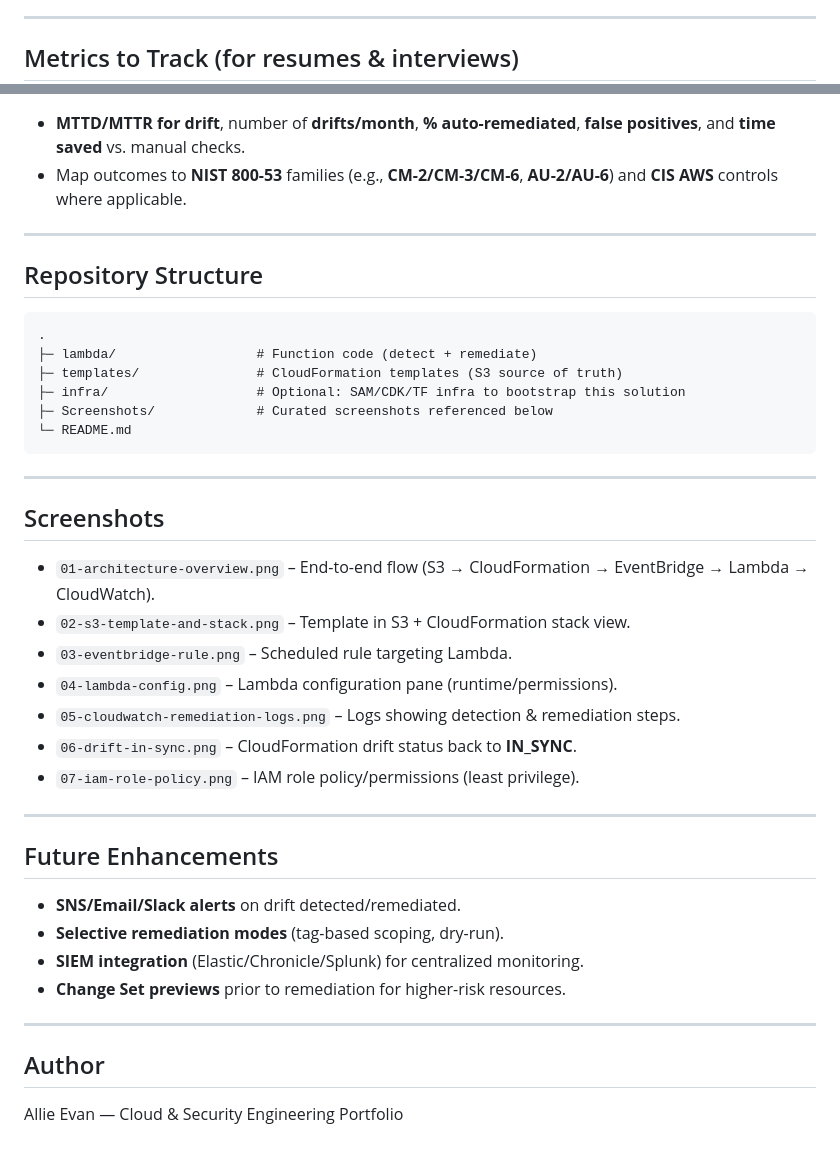
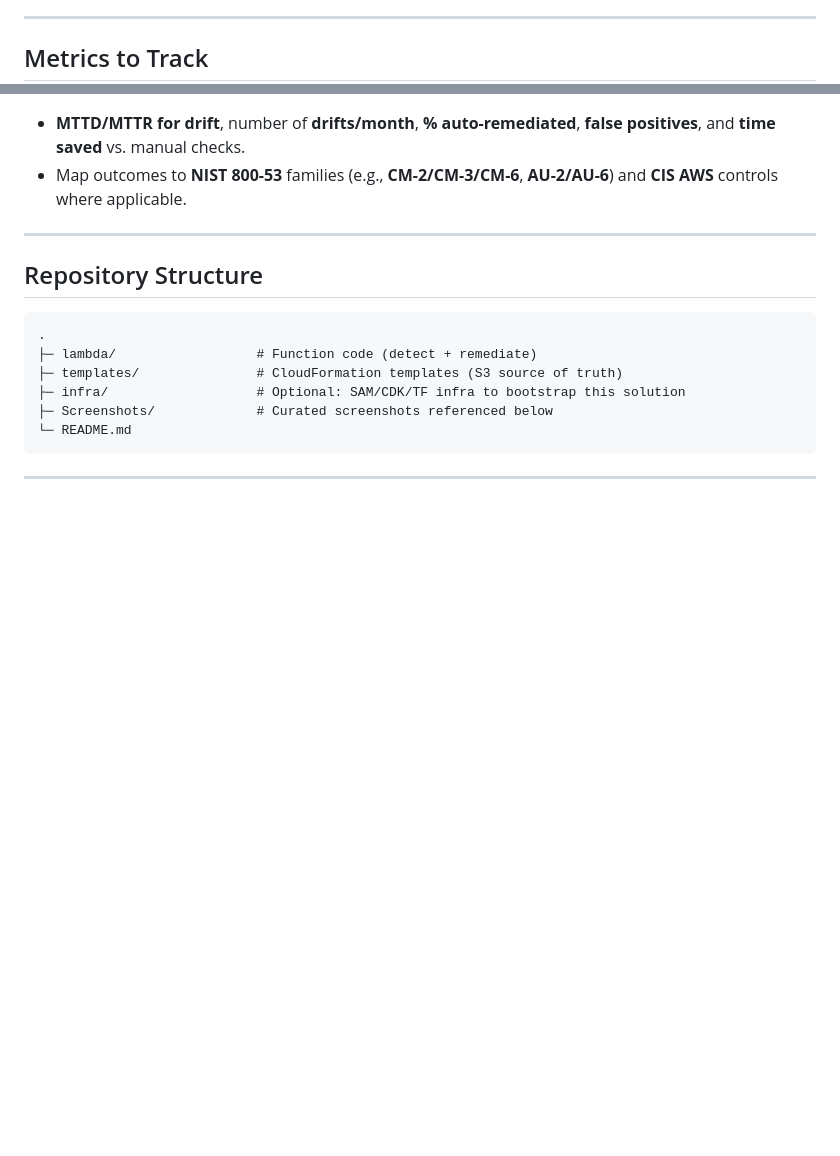
Before and after one commit to alevan22/alevan22, a Markdown page: Projects/AWS CloudFormation Drift Detection & Auto-Remediation/README.md, 2 parts joined by grey strips. Rendered like a GitHub page; blank space fills up the shorter version.

Commit message:
Revise metrics and clean up README content
Updated metrics section and removed screenshots and future enhancements.

````diff
--- a/Projects/AWS CloudFormation Drift Detection & Auto-Remediation/README.md
+++ b/Projects/AWS CloudFormation Drift Detection & Auto-Remediation/README.md
@@ -122,7 +122,7 @@ This project demonstrates **preventive & detective controls** and **automated co
 
 ---
 
-## Metrics to Track (for resumes & interviews)
+## Metrics to Track
 - **MTTD/MTTR for drift**, number of **drifts/month**, **% auto-remediated**, **false positives**, and **time saved** vs. manual checks.
 - Map outcomes to **NIST 800-53** families (e.g., **CM-2/CM-3/CM-6**, **AU-2/AU-6**) and **CIS AWS** controls where applicable.
 
@@ -139,25 +139,3 @@ This project demonstrates **preventive & detective controls** and **automated co
 ```
 
 ---
-
-## Screenshots
-- `01-architecture-overview.png` – End-to-end flow (S3 → CloudFormation → EventBridge → Lambda → CloudWatch).
-- `02-s3-template-and-stack.png` – Template in S3 + CloudFormation stack view.
-- `03-eventbridge-rule.png` – Scheduled rule targeting Lambda.
-- `04-lambda-config.png` – Lambda configuration pane (runtime/permissions).
-- `05-cloudwatch-remediation-logs.png` – Logs showing detection & remediation steps.
-- `06-drift-in-sync.png` – CloudFormation drift status back to **IN_SYNC**.
-- `07-iam-role-policy.png` – IAM role policy/permissions (least privilege).
-
----
-
-## Future Enhancements
-- **SNS/Email/Slack alerts** on drift detected/remediated.
-- **Selective remediation modes** (tag-based scoping, dry-run).
-- **SIEM integration** (Elastic/Chronicle/Splunk) for centralized monitoring.
-- **Change Set previews** prior to remediation for higher-risk resources.
-
----
-
-## Author
-Allie Evan — Cloud & Security Engineering Portfolio
````
